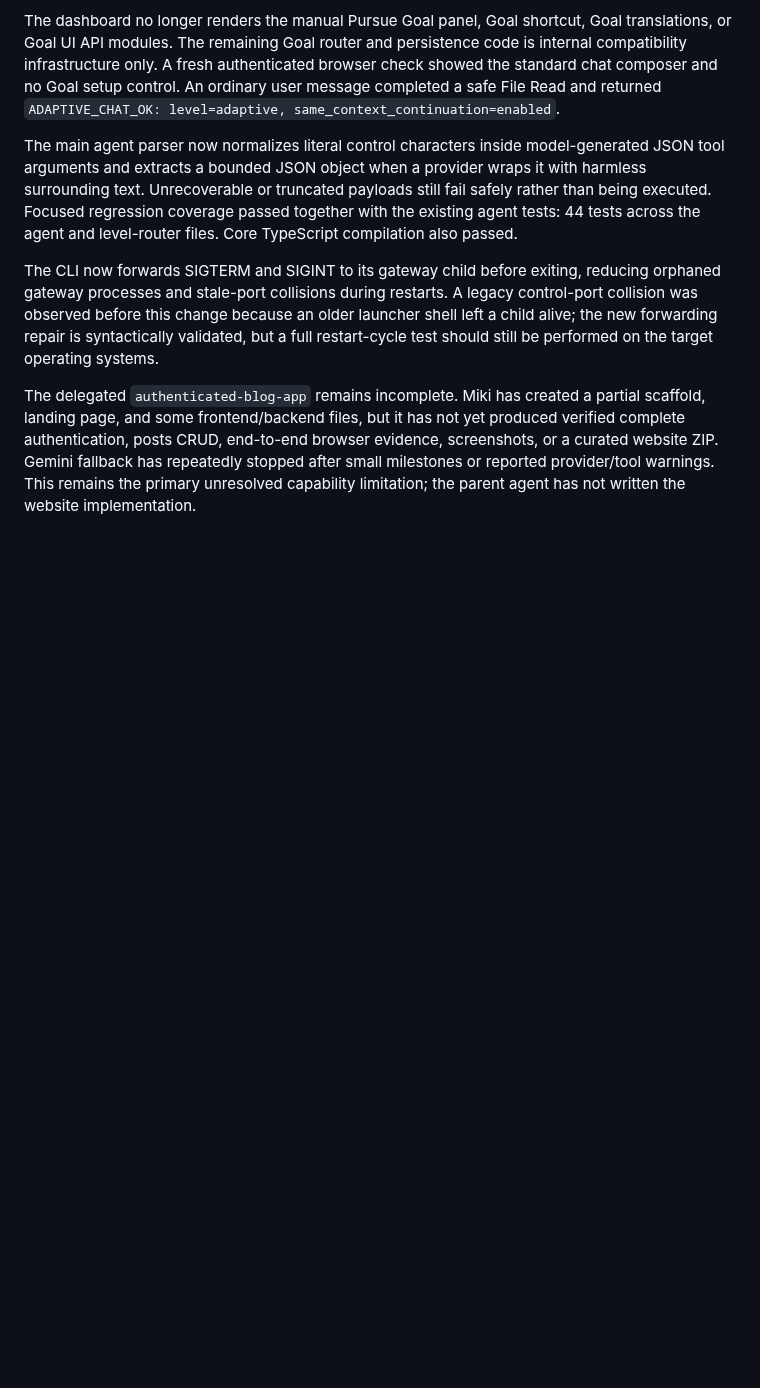
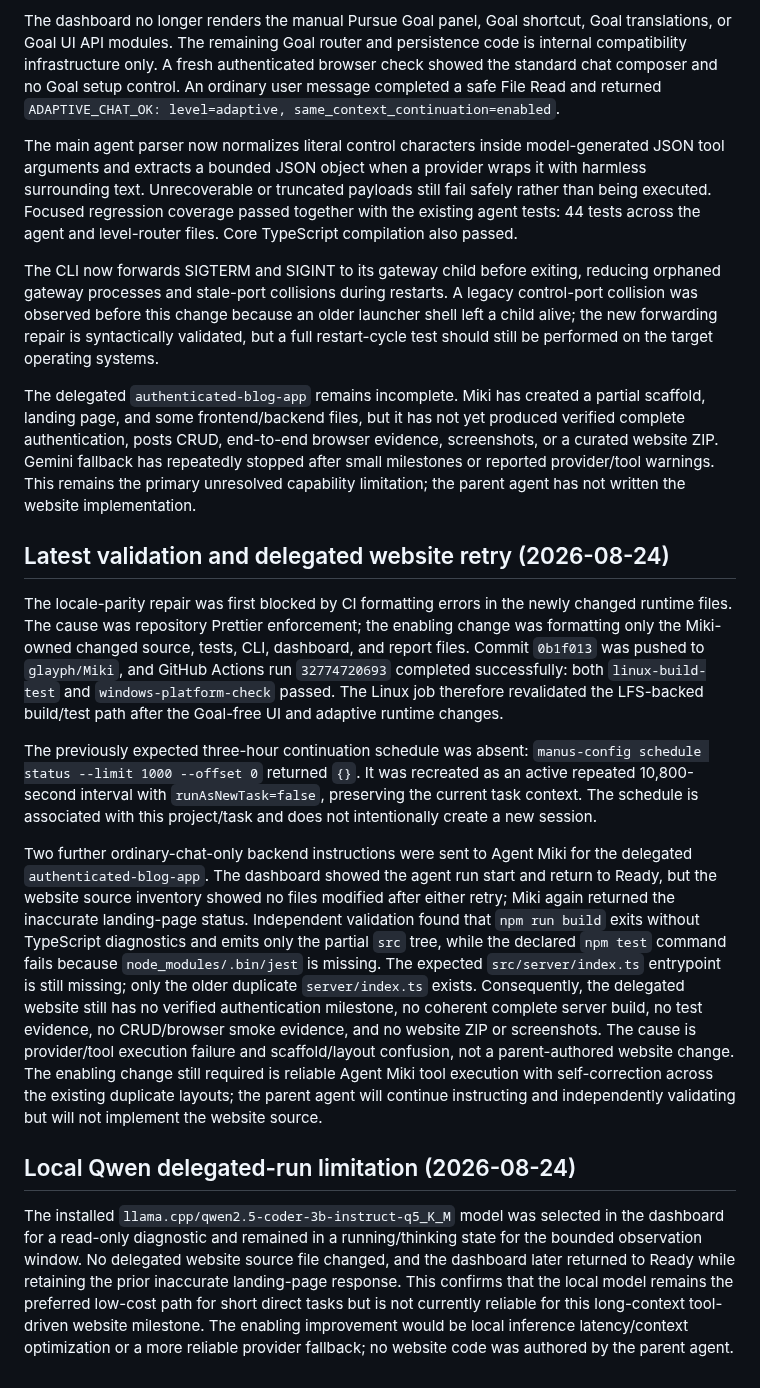
Before and after one commit to glayph/miki, a Markdown page: REPORT.md, the part around the change. Rendered like a GitHub page; blank space fills up the shorter version.

Commit message:
docs: record local qwen delegation limitation

```diff
--- a/REPORT.md
+++ b/REPORT.md
@@ -143,3 +143,13 @@ The main agent parser now normalizes literal control characters inside model-gen
 The CLI now forwards SIGTERM and SIGINT to its gateway child before exiting, reducing orphaned gateway processes and stale-port collisions during restarts. A legacy control-port collision was observed before this change because an older launcher shell left a child alive; the new forwarding repair is syntactically validated, but a full restart-cycle test should still be performed on the target operating systems.
 
 The delegated `authenticated-blog-app` remains incomplete. Miki has created a partial scaffold, landing page, and some frontend/backend files, but it has not yet produced verified complete authentication, posts CRUD, end-to-end browser evidence, screenshots, or a curated website ZIP. Gemini fallback has repeatedly stopped after small milestones or reported provider/tool warnings. This remains the primary unresolved capability limitation; the parent agent has not written the website implementation.
+
+## Latest validation and delegated website retry (2026-08-24)
+The locale-parity repair was first blocked by CI formatting errors in the newly changed runtime files. The cause was repository Prettier enforcement; the enabling change was formatting only the Miki-owned changed source, tests, CLI, dashboard, and report files. Commit `0b1f013` was pushed to `glayph/Miki`, and GitHub Actions run `32774720693` completed successfully: both `linux-build-test` and `windows-platform-check` passed. The Linux job therefore revalidated the LFS-backed build/test path after the Goal-free UI and adaptive runtime changes.
+
+The previously expected three-hour continuation schedule was absent: `manus-config schedule status --limit 1000 --offset 0` returned `{}`. It was recreated as an active repeated 10,800-second interval with `runAsNewTask=false`, preserving the current task context. The schedule is associated with this project/task and does not intentionally create a new session.
+
+Two further ordinary-chat-only backend instructions were sent to Agent Miki for the delegated `authenticated-blog-app`. The dashboard showed the agent run start and return to Ready, but the website source inventory showed no files modified after either retry; Miki again returned the inaccurate landing-page status. Independent validation found that `npm run build` exits without TypeScript diagnostics and emits only the partial `src` tree, while the declared `npm test` command fails because `node_modules/.bin/jest` is missing. The expected `src/server/index.ts` entrypoint is still missing; only the older duplicate `server/index.ts` exists. Consequently, the delegated website still has no verified authentication milestone, no coherent complete server build, no test evidence, no CRUD/browser smoke evidence, and no website ZIP or screenshots. The cause is provider/tool execution failure and scaffold/layout confusion, not a parent-authored website change. The enabling change still required is reliable Agent Miki tool execution with self-correction across the existing duplicate layouts; the parent agent will continue instructing and independently validating but will not implement the website source.
+
+## Local Qwen delegated-run limitation (2026-08-24)
+The installed `llama.cpp/qwen2.5-coder-3b-instruct-q5_K_M` model was selected in the dashboard for a read-only diagnostic and remained in a running/thinking state for the bounded observation window. No delegated website source file changed, and the dashboard later returned to Ready while retaining the prior inaccurate landing-page response. This confirms that the local model remains the preferred low-cost path for short direct tasks but is not currently reliable for this long-context tool-driven website milestone. The enabling improvement would be local inference latency/context optimization or a more reliable provider fallback; no website code was authored by the parent agent.
```
